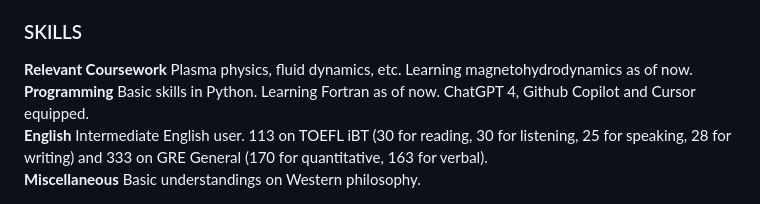
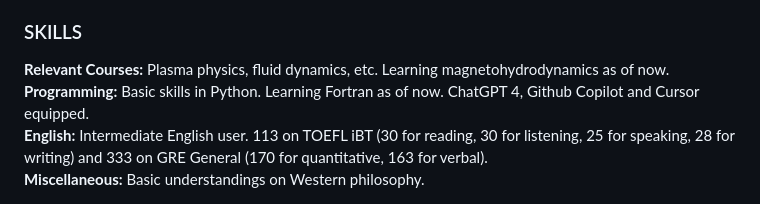
Before and after one commit to hsichesung/hsichesung.github.io, a Markdown page: README.md, the part around the change. GitHub-like rendering.

```diff
--- a/README.md
+++ b/README.md
@@ -66,8 +66,8 @@
 
 <h3>SKILLS</h3>
 <div>
-    <div><strong>Relevant Coursework</strong> Plasma physics, fluid dynamics, etc. Learning magnetohydrodynamics as of now.</div>
-    <div><strong>Programming</strong> Basic skills in Python. Learning Fortran as of now. ChatGPT 4, Github Copilot and Cursor equipped.</div>
-    <div><strong>English</strong> Intermediate English user. 113 on TOEFL iBT (30 for reading, 30 for listening, 25 for speaking, 28 for writing) and 333 on GRE General (170 for quantitative, 163 for verbal).</div>
-    <div><strong>Miscellaneous</strong> Basic understandings on Western philosophy.</div>
+    <div><strong>Relevant Courses:</strong> Plasma physics, fluid dynamics, etc. Learning magnetohydrodynamics as of now.</div>
+    <div><strong>Programming:</strong> Basic skills in Python. Learning Fortran as of now. ChatGPT 4, Github Copilot and Cursor equipped.</div>
+    <div><strong>English:</strong> Intermediate English user. 113 on TOEFL iBT (30 for reading, 30 for listening, 25 for speaking, 28 for writing) and 333 on GRE General (170 for quantitative, 163 for verbal).</div>
+    <div><strong>Miscellaneous:</strong> Basic understandings on Western philosophy.</div>
 </div>
```
